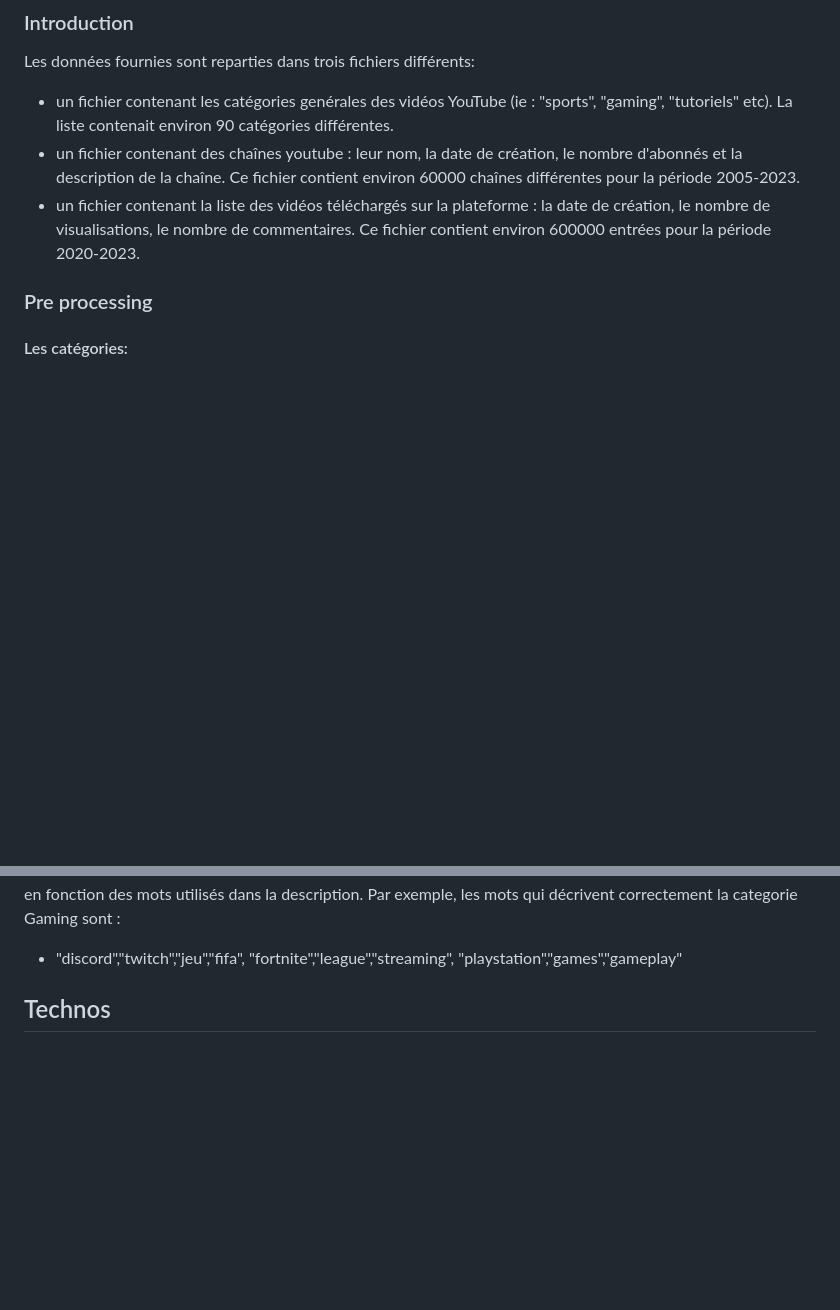
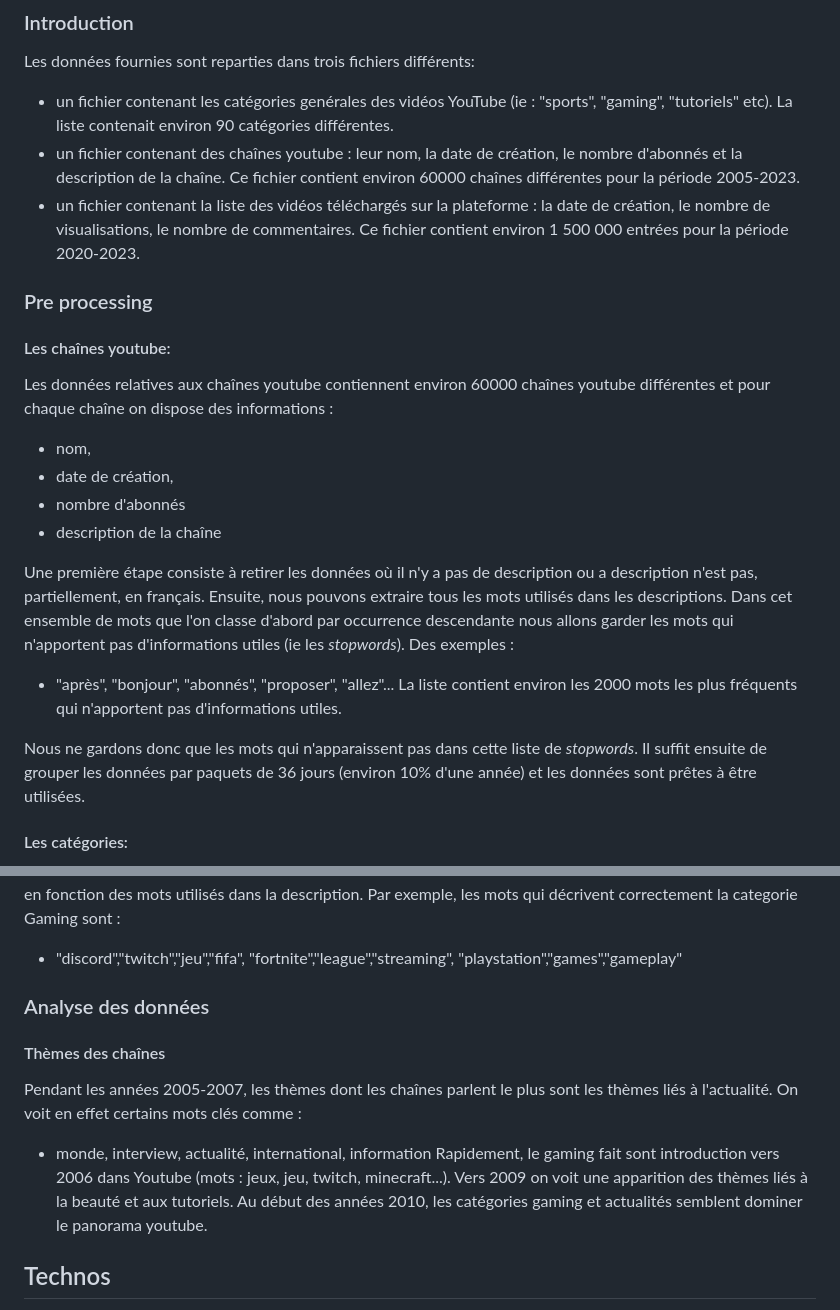
Before and after one commit to filippi/NLPWordCup, a Markdown page: README.md, 2 parts joined by grey strips. GitHub-like rendering; blank space fills up the shorter version.

Commit message:
added description

```diff
--- a/README.md
+++ b/README.md
@@ -27,11 +27,23 @@ Aussi disponible sur https://filippi.github.io/NLPWordCup/
 Les données fournies sont reparties dans trois fichiers différents:
 * un fichier contenant les catégories genérales des vidéos YouTube (ie : "sports", "gaming", "tutoriels" etc). La liste contenait environ 90 catégories différentes.
 * un fichier contenant des chaînes youtube : leur nom, la date de création, le nombre d'abonnés et la description de la chaîne. Ce fichier contient environ 60000 chaînes différentes pour la période 2005-2023.
-* un fichier contenant la liste des vidéos téléchargés sur la plateforme : la date de création, le nombre de visualisations, le nombre de commentaires. Ce fichier contient environ 600000 entrées pour la période 2020-2023.
+* un fichier contenant la liste des vidéos téléchargés sur la plateforme : la date de création, le nombre de visualisations, le nombre de commentaires. Ce fichier contient environ 1 500 000 entrées pour la période 2020-2023.
 
 ### Pre processing
 
+#### Les chaînes youtube: ####
+Les données relatives aux chaînes youtube contiennent environ 60000 chaînes youtube différentes et pour chaque chaîne on dispose des informations :
+* nom,
+* date de création,
+* nombre d'abonnés
+* description de la chaîne
 
+Une première étape consiste à retirer les données où il n'y a pas de description ou a description n'est pas, partiellement, en français.
+Ensuite, nous pouvons extraire tous les mots utilisés dans les descriptions. Dans cet ensemble de mots que l'on classe d'abord par occurrence descendante nous allons garder les mots qui n'apportent pas d'informations utiles (ie les _stopwords_). Des exemples :
+* "après", "bonjour", "abonnés", "proposer", "allez"...
+La liste contient environ les 2000 mots les plus fréquents qui n'apportent pas d'informations utiles.
+
+Nous ne gardons donc que les mots qui n'apparaissent pas dans cette liste de _stopwords_. Il suffit ensuite de grouper les données par paquets de 36 jours (environ 10% d'une année) et les données sont prêtes à être utilisées.
 
 #### Les catégories: ####
 
@@ -56,6 +68,19 @@ Ceci nous a fourni 10 mots par catégorie. Avec cette liste on peut donc automat
 Par exemple, les mots qui décrivent correctement la categorie Gaming sont :
 * "discord","twitch","jeu","fifa", "fortnite","league","streaming", "playstation","games","gameplay"
 
+
+### Analyse des données
+
+#### Thèmes des chaînes ####
+
+Pendant les années 2005-2007, les thèmes dont les chaînes parlent le plus sont les thèmes liés à l'actualité. On voit en effet certains mots clés comme :
+* monde, interview, actualité, international, information
+Rapidement, le gaming fait sont introduction vers 2006 dans Youtube (mots : jeux, jeu, twitch, minecraft...).
+Vers 2009 on voit une apparition des thèmes liés à la beauté et aux tutoriels.
+Au début des années 2010, les catégories gaming et actualités semblent dominer le panorama youtube.
+
+
+
 ## Technos
 - D3.js -> pour la visualisation en course de Barchart
 - Panda -> Traitement et filtrage des données
```
